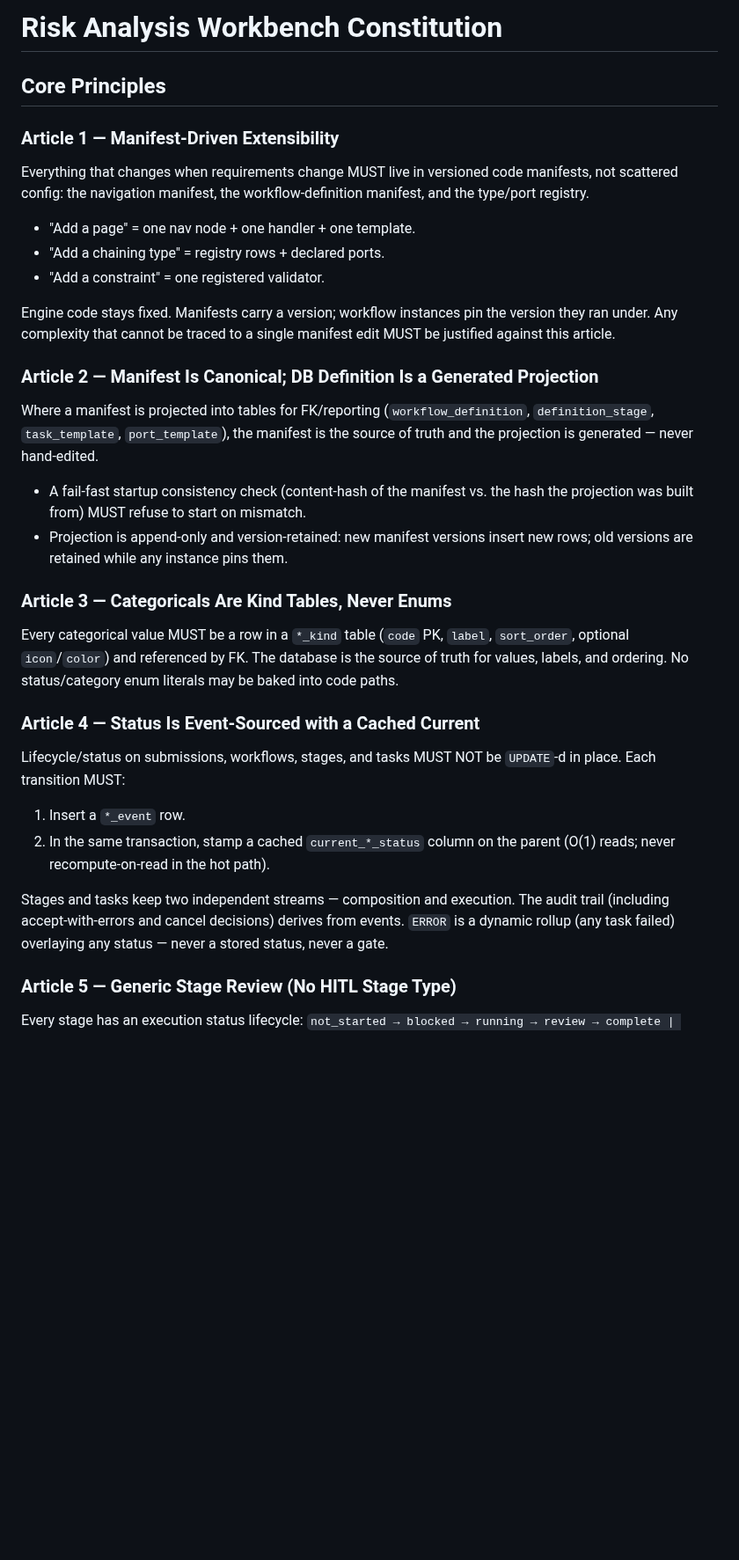
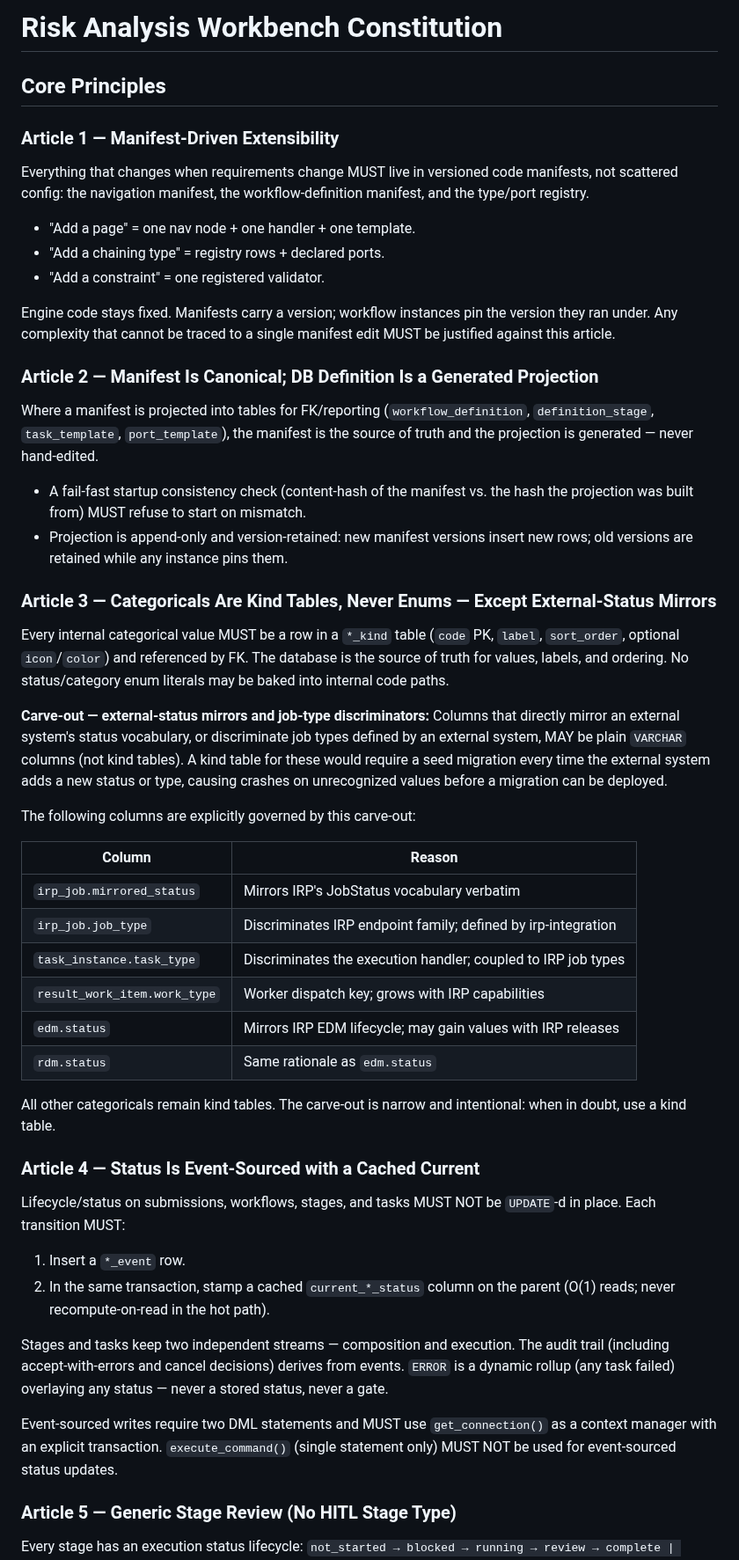
Before and after one commit to anilvenugopal/risk-workbench, a Markdown page: .specify/memory/constitution.md, the part around one of its changes. Shown at 88% size. Rendered like a GitHub page; blank space fills up the shorter version.

Commit message:
docs: amend constitution to v1.1.0 (Article 3 external-status carve-out, Article 11 submission clarification)

```diff
--- a/.specify/memory/constitution.md
+++ b/.specify/memory/constitution.md
@@ -1,21 +1,35 @@
 <!--
   Sync Impact Report
   ==================
-  Version change: template (unversioned) → 1.0.0 (initial ratification)
+  Version change: 1.0.0 → 1.1.0
 
-  Added sections:
-    - Core Principles: Articles 1–13 (all new)
-    - Source-of-Truth Documents
-    - Compliance Gates
+  Modified principles:
+    - Article 3: "Categoricals Are Kind Tables, Never Enums"
+      → "Categoricals Are Kind Tables, Never Enums — Except External-Status Mirrors"
+      Added carve-out for columns that mirror external system state (IRP job
+      statuses, job-type discriminators). Rationale: kind tables for these
+      would require seed migrations whenever IRP adds a status, crashing the
+      poller on unrecognized values.
+      Affected columns explicitly listed: irp_job.job_type,
+      irp_job.mirrored_status, task_instance.task_type,
+      result_work_item.work_type, edm.status, rdm.status.
 
-  Removed:
-    - All placeholder bracket tokens ([PROJECT_NAME], [PRINCIPLE_n_*], etc.)
+    - Article 11: "IRP and External Data Sources Sit Behind an Interface"
+      → "IRP Polling and Result Work Behind an Interface; Submission on Request Path Permitted"
+      Narrowed the web-layer prohibition to cover polling and post-completion
+      result work only. Synchronous IRP job submission on the request path is
+      explicitly permitted: submit calls return a job ID immediately, the
+      analyst gets immediate confirmation or an error in the same HTTP
+      response, and there is no benefit to deferring through a queue.
+
+  Added sections: None
+  Removed sections: None
 
   Templates updated:
-    - .specify/templates/plan-template.md — Constitution Check gates aligned ✅
+    - .specify/templates/plan-template.md — Constitution Check table
+      Article 3 and Article 11 titles updated ✅
 
-  Deferred:
-    - None (all fields resolved from user input + today's date)
+  Deferred: None
 -->
 
 # Risk Analysis Workbench Constitution
@@ -48,12 +62,33 @@ hand-edited.
 - Projection is append-only and version-retained: new manifest versions insert
   new rows; old versions are retained while any instance pins them.
 
-### Article 3 — Categoricals Are Kind Tables, Never Enums
+### Article 3 — Categoricals Are Kind Tables, Never Enums — Except External-Status Mirrors
 
-Every categorical value MUST be a row in a `*_kind` table
+Every internal categorical value MUST be a row in a `*_kind` table
 (`code` PK, `label`, `sort_order`, optional `icon`/`color`) and referenced by
 FK. The database is the source of truth for values, labels, and ordering. No
-status/category enum literals may be baked into code paths.
+status/category enum literals may be baked into internal code paths.
+
+**Carve-out — external-status mirrors and job-type discriminators:** Columns
+that directly mirror an external system's status vocabulary, or discriminate
+job types defined by an external system, MAY be plain `VARCHAR` columns
+(not kind tables). A kind table for these would require a seed migration every
+time the external system adds a new status or type, causing crashes on
+unrecognized values before a migration can be deployed.
+
+The following columns are explicitly governed by this carve-out:
+
+| Column | Reason |
+|---|---|
+| `irp_job.mirrored_status` | Mirrors IRP's JobStatus vocabulary verbatim |
+| `irp_job.job_type` | Discriminates IRP endpoint family; defined by irp-integration |
+| `task_instance.task_type` | Discriminates the execution handler; coupled to IRP job types |
+| `result_work_item.work_type` | Worker dispatch key; grows with IRP capabilities |
+| `edm.status` | Mirrors IRP EDM lifecycle; may gain values with IRP releases |
+| `rdm.status` | Same rationale as `edm.status` |
+
+All other categoricals remain kind tables. The carve-out is narrow and
+intentional: when in doubt, use a kind table.
 
 ### Article 4 — Status Is Event-Sourced with a Cached Current
 
@@ -68,6 +103,10 @@ Stages and tasks keep two independent streams — composition and execution. The
 audit trail (including accept-with-errors and cancel decisions) derives from
 events. `ERROR` is a dynamic rollup (any task failed) overlaying any status —
 never a stored status, never a gate.
+
+Event-sourced writes require two DML statements and MUST use `get_connection()`
+as a context manager with an explicit transaction. `execute_command()` (single
+statement only) MUST NOT be used for event-sourced status updates.
 
 ### Article 5 — Generic Stage Review (No HITL Stage Type)
 
```
Also changed, not shown: other parts of .specify/memory/constitution.md (+29 -10 lines), .specify/templates/plan-template.md (+2 -2 lines).
